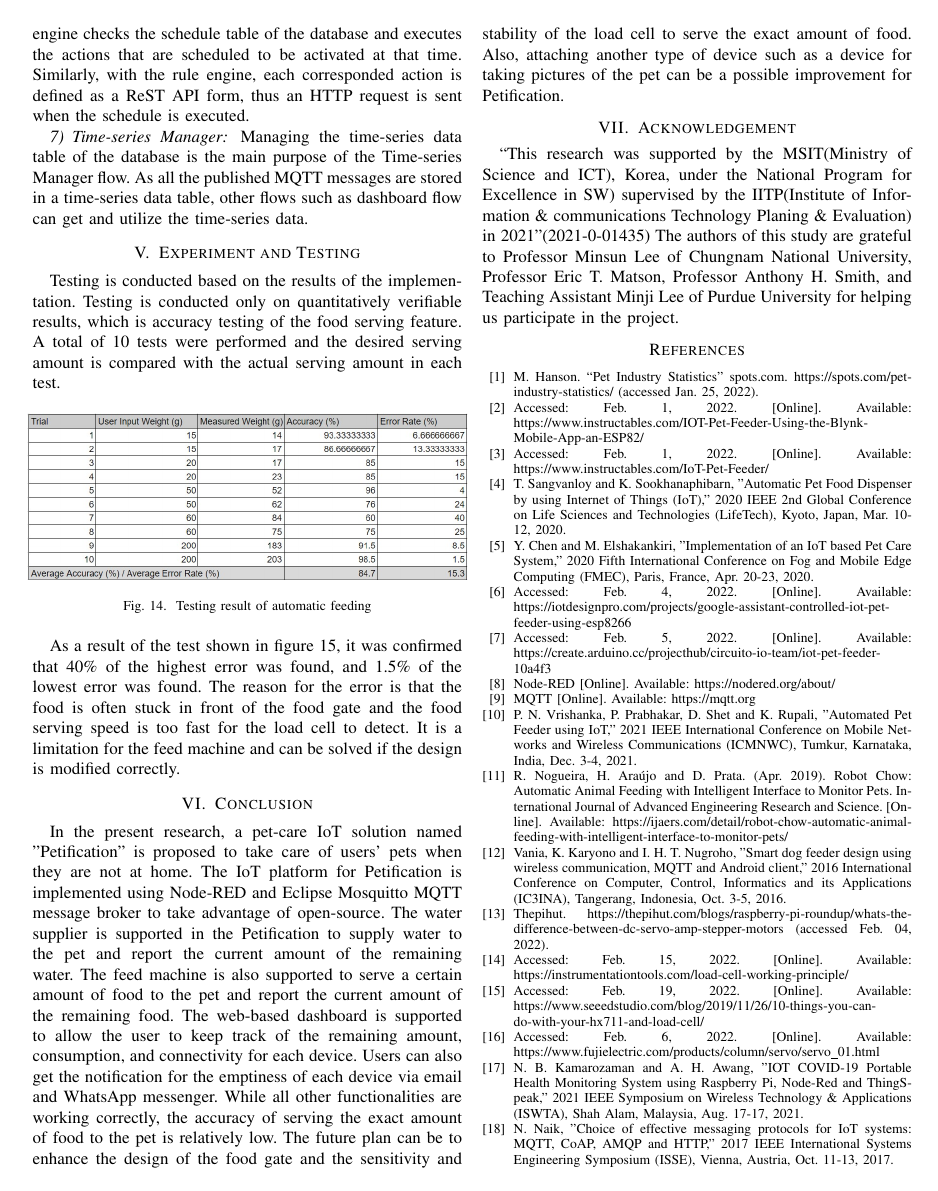
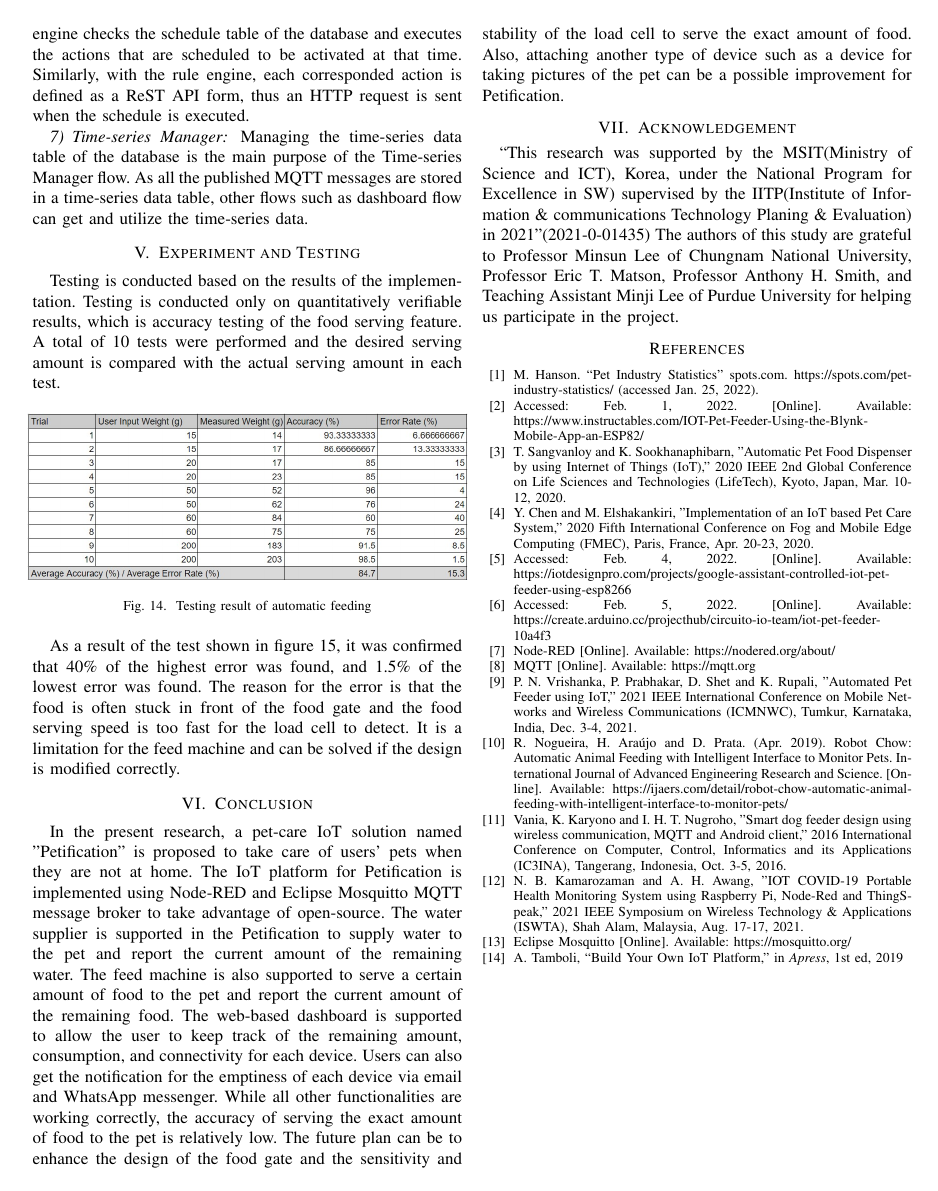
Before and after one commit to petification/Literature_Review, a LaTeX paper (ieee.tex): page 6 of 7 before the commit and page 6 of 6 after it. Compiled offline with pdfLaTeX; a missing font is replaced by an installed copy or a similar font; a LaTeX package or settings file that is missing is left out.

Commit message:
fix: tidy references

```diff
--- a/ieee.tex
+++ b/ieee.tex
@@ -394,38 +394,25 @@ M.  Hanson.  “Pet  Industry  Statistics”  spots.com.  https://spots.com/pet-
 \bibitem{b2}
 Accessed: Feb. 1, 2022. [Online]. Available: https://www.instructables.com/IOT-Pet-Feeder-Using-the-Blynk-Mobile-App-an-ESP82/
 \bibitem{b3}
-Accessed: Feb. 1, 2022. [Online]. Available: https://www.instructables.com/IoT-Pet-Feeder/
+T. Sangvanloy and K. Sookhanaphibarn, "Automatic Pet Food Dispenser by using Internet of Things (IoT)," 2020 IEEE 2nd Global Conference on Life Sciences and Technologies (LifeTech), Kyoto, Japan, Mar. 10-12, 2020.
 \bibitem{b4}
-T. Sangvanloy and K. Sookhanaphibarn, "Automatic Pet Food Dispenser by using Internet of Things (IoT)," 2020 IEEE 2nd Global Conference on Life Sciences and Technologies (LifeTech), Kyoto, Japan, Mar. 10-12, 2020.
+Y. Chen and M. Elshakankiri, "Implementation of an IoT based Pet Care System," 2020 Fifth International Conference on Fog and Mobile Edge Computing (FMEC), Paris, France, Apr. 20-23, 2020.
 \bibitem{b5}
-Y. Chen and M. Elshakankiri, "Implementation of an IoT based Pet Care System," 2020 Fifth International Conference on Fog and Mobile Edge Computing (FMEC), Paris, France, Apr. 20-23, 2020.
+Accessed: Feb. 4, 2022. [Online]. Available: https://iotdesignpro.com/projects/google-assistant-controlled-iot-pet-feeder-using-esp8266
 \bibitem{b6}
-Accessed: Feb. 4, 2022. [Online]. Available: https://iotdesignpro.com/projects/google-assistant-controlled-iot-pet-feeder-using-esp8266
+Accessed: Feb. 5, 2022. [Online]. Available: https://create.arduino.cc/projecthub/circuito-io-team/iot-pet-feeder-10a4f3
 \bibitem{b7}
-Accessed: Feb. 5, 2022. [Online]. Available: https://create.arduino.cc/projecthub/circuito-io-team/iot-pet-feeder-10a4f3
+Node-RED [Online]. Available: https://nodered.org/about/
 \bibitem{b8}
-Node-RED [Online]. Available: https://nodered.org/about/
+MQTT [Online]. Available: https://mqtt.org
 \bibitem{b9}
-MQTT [Online]. Available: https://mqtt.org
-\bibitem{b10} %10
 P. N. Vrishanka, P. Prabhakar, D. Shet and K. Rupali, "Automated Pet Feeder using IoT," 2021 IEEE International Conference on Mobile Networks and Wireless Communications (ICMNWC), Tumkur, Karnataka, India, Dec. 3-4, 2021.
-\bibitem{b11} %11
+\bibitem{b10}
 R. Nogueira, H. Araújo and D. Prata. (Apr. 2019). Robot Chow: Automatic Animal Feeding with Intelligent Interface to Monitor Pets. International Journal of Advanced Engineering Research and Science. [Online]. Available: https://ijaers.com/detail/robot-chow-automatic-animal-feeding-with-intelligent-interface-to-monitor-pets/
-\bibitem{b12} %12
+\bibitem{b11}
 Vania, K. Karyono and I. H. T. Nugroho, "Smart dog feeder design using wireless communication, MQTT and Android client," 2016 International Conference on Computer, Control, Informatics and its Applications (IC3INA), Tangerang, Indonesia, Oct. 3-5, 2016.
-\bibitem{b13} %13
-Thepihut. https://thepihut.com/blogs/raspberry-pi-roundup/whats-the-difference-between-dc-servo-amp-stepper-motors (accessed Feb. 04, 2022).
-\bibitem{b14} %14
-Accessed: Feb. 15, 2022. [Online]. Available: https://instrumentationtools.com/load-cell-working-principle/
-\bibitem{b15} %15
-Accessed: Feb. 19, 2022. [Online]. Available: https://www.seeedstudio.com/blog/2019/11/26/10-things-you-can-do-with-your-hx711-and-load-cell/
-\bibitem{b16} %16
-Accessed: Feb. 6, 2022. [Online]. Available: https://www.fujielectric.com/products/column/servo/servo\_01.html
-\bibitem{b17} %17
+\bibitem{b12}
 N. B. Kamarozaman and A. H. Awang, "IOT COVID-19 Portable Health Monitoring System using Raspberry Pi, Node-Red and ThingSpeak," 2021 IEEE Symposium on Wireless Technology \& Applications (ISWTA), Shah Alam, Malaysia, Aug. 17-17, 2021.
-\bibitem{b18} %18
-N. Naik, "Choice of effective messaging protocols for IoT systems: MQTT, CoAP, AMQP and HTTP," 2017 IEEE International Systems Engineering Symposium (ISSE), Vienna, Austria, Oct. 11-13, 2017.
-\bibitem{b19} %19
-OASIS Open [Online]. Available: https://www.oasis-open.org/committees/tc\_home.php?wg\_abbrev=mqtt
-\bibitem{b20} %20
+\bibitem{b13}
 Eclipse Mosquitto [Online]. Available: https://mosquitto.org/
+\bibitem{b14}
```
Also changed, not shown: ieee.tex (29 more changed lines).
